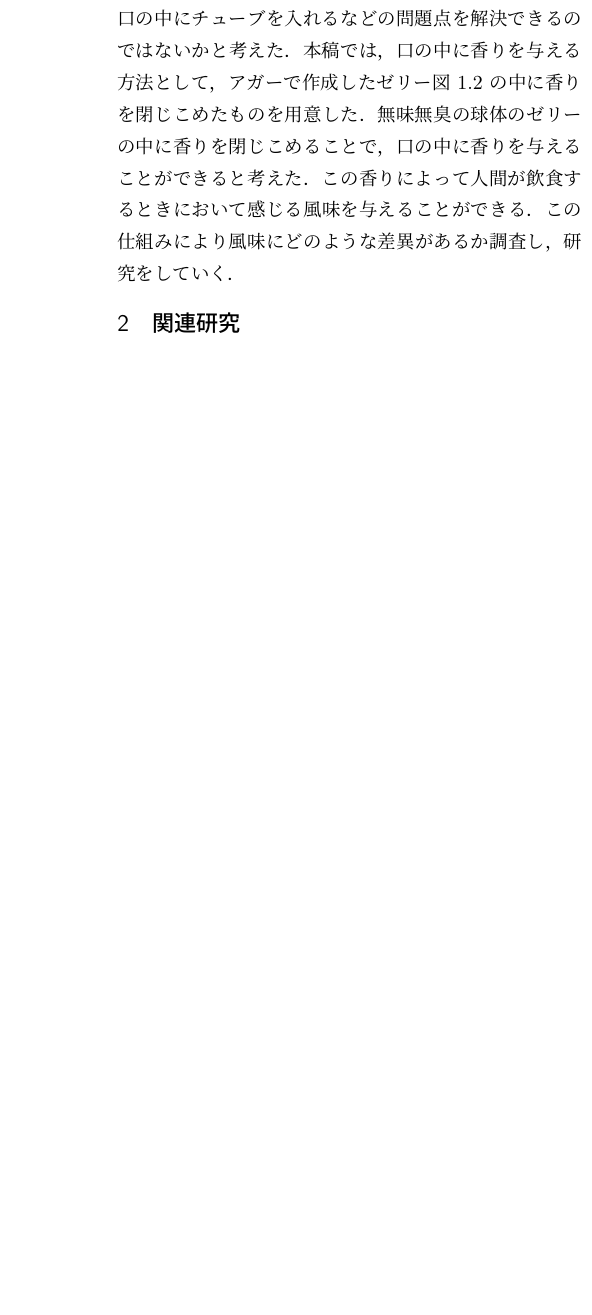
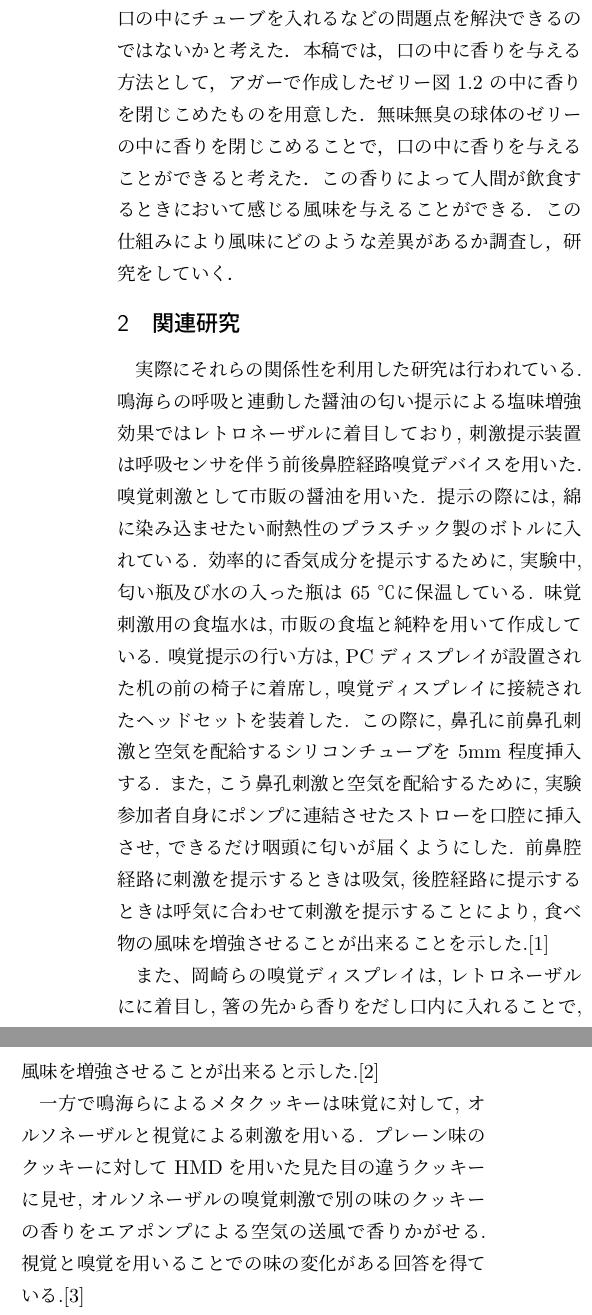
Before and after one commit to hamariku1001/m0117223, a LaTeX document (conf_samp.tex, which reads src/reference.tex): part of one column of page 2 of 5 before the commit and two parts of the columns of page 2 of 5 after it, the two joined at a grey line, cut so that both start at the same text, the shorter picture padded with empty space. Compiled offline with pLaTeX and dvipdfmx.

Commit message:
関連研究追加

```diff
--- a/src/reference.tex
+++ b/src/reference.tex
@@ -1 +1,35 @@
 \section{関連研究}
+
+実際にそれらの関係性を
+利用した研究は行われている.
+鳴海らの呼吸と連動した醤油の匂い提示による塩味増強
+効果ではレトロネーザルに着目しており, 刺激提示装置は
+呼吸センサを伴う前後鼻腔経路嗅覚デバイスを用いた. 嗅
+覚刺激として市販の醤油を用いた. 提示の際には, 綿に染
+み込ませたい耐熱性のプラスチック製のボトルに入れてい
+る. 効率的に香気成分を提示するために, 実験中, 匂い瓶及
+び水の入った瓶は 65 ℃に保温している. 味覚刺激用の食
+塩水は, 市販の食塩と純粋を用いて作成している. 嗅覚提
+示の行い方は, PC ディスプレイが設置された机の前の椅
+子に着席し, 嗅覚ディスプレイに接続されたヘッドセット
+を装着した. この際に, 鼻孔に前鼻孔刺激と空気を配給す
+るシリコンチューブを 5mm 程度挿入する. また, こう鼻孔
+刺激と空気を配給するために, 実験参加者自身にポンプに
+連結させたストローを口腔に挿入させ, できるだけ咽頭に
+匂いが届くようにした. 前鼻腔経路に刺激を提示するとき
+は吸気, 後腔経路に提示するときは呼気に合わせて刺激を
+提示することにより, 食べ物の風味を増強させることが出
+来ることを示した.[1]
+
+
+また、岡崎らの嗅覚ディスプレイは, レトロネーザルに
+に着目し, 箸の先から香りをだし口内に入れることで, 風味
+を増強させることが出来ると示した.[2]
+
+
+一方で鳴海らによるメタクッキーは味覚に対して, オル
+ソネーザルと視覚による刺激を用いる. プレーン味のクッ
+キーに対して HMD を用いた見た目の違うクッキーに見せ,
+オルソネーザルの嗅覚刺激で別の味のクッキーの香りをエ
+アポンプによる空気の送風で香りかがせる. 視覚と嗅覚を
+用いることでの味の変化がある回答を得ている.[3]
@@ -1,0 +49 @@
+横山らは嗅覚を用いて情報の伝達と提示を行うデバイス
```
Also changed, not shown: conf_samp.pdf, src/reference.tex (24 more changed lines).
